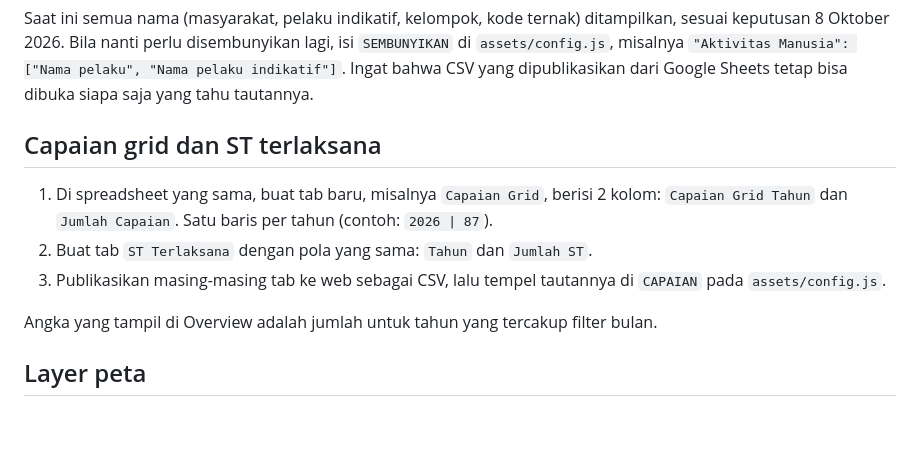
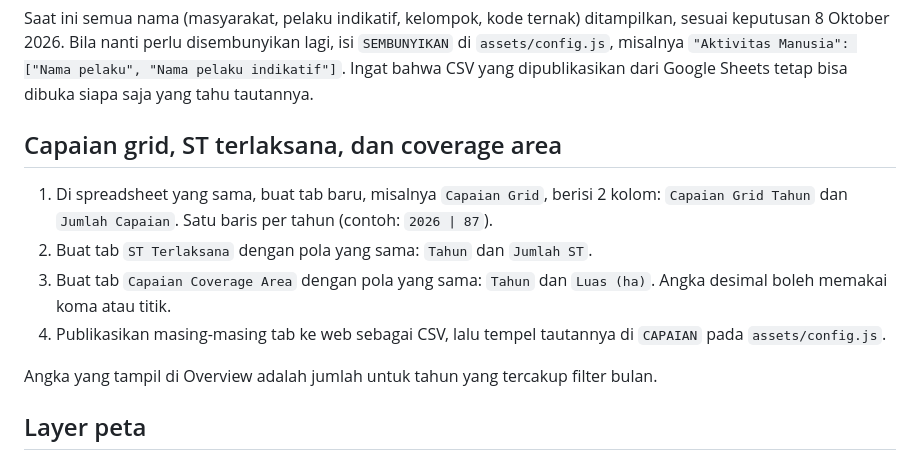
Before and after one commit to kopluck8/Dashboard_SMART_TNGunungTambora, a Markdown page: README.md, the part around the change. Rendered like a GitHub page; blank space fills up the shorter version.

```diff
--- a/README.md
+++ b/README.md
@@ -38,11 +38,12 @@ Bila tautan kosong atau tidak bisa dibaca, dashboard memakai `data/data.csv`.
 
 Saat ini semua nama (masyarakat, pelaku indikatif, kelompok, kode ternak) ditampilkan, sesuai keputusan 8 Oktober 2026. Bila nanti perlu disembunyikan lagi, isi `SEMBUNYIKAN` di `assets/config.js`, misalnya `"Aktivitas Manusia": ["Nama pelaku", "Nama pelaku indikatif"]`. Ingat bahwa CSV yang dipublikasikan dari Google Sheets tetap bisa dibuka siapa saja yang tahu tautannya.
 
-## Capaian grid dan ST terlaksana
+## Capaian grid, ST terlaksana, dan coverage area
 
 1. Di spreadsheet yang sama, buat tab baru, misalnya `Capaian Grid`, berisi 2 kolom: `Capaian Grid Tahun` dan `Jumlah Capaian`. Satu baris per tahun (contoh: `2026 | 87`).
 2. Buat tab `ST Terlaksana` dengan pola yang sama: `Tahun` dan `Jumlah ST`.
-3. Publikasikan masing-masing tab ke web sebagai CSV, lalu tempel tautannya di `CAPAIAN` pada `assets/config.js`.
+3. Buat tab `Capaian Coverage Area` dengan pola yang sama: `Tahun` dan `Luas (ha)`. Angka desimal boleh memakai koma atau titik.
+4. Publikasikan masing-masing tab ke web sebagai CSV, lalu tempel tautannya di `CAPAIAN` pada `assets/config.js`.
 
 Angka yang tampil di Overview adalah jumlah untuk tahun yang tercakup filter bulan.
 
```
